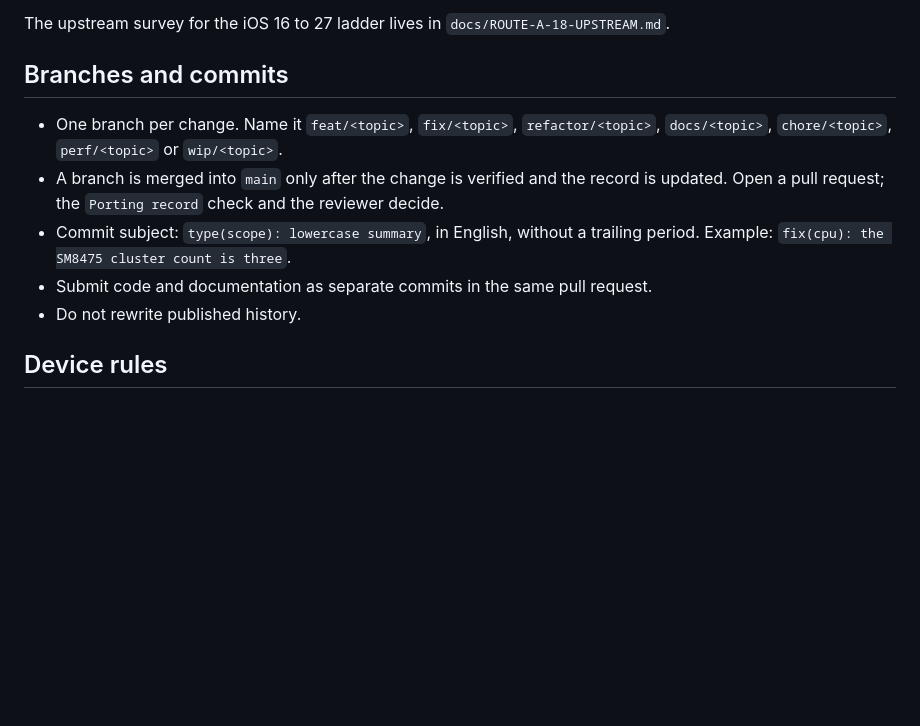
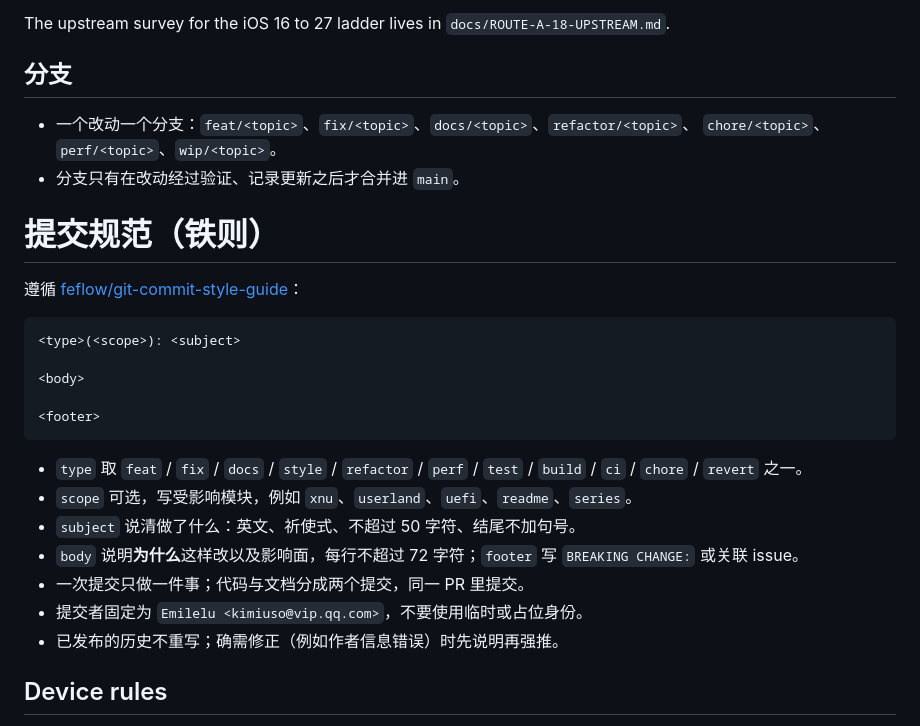
Before and after one commit to Emilelu/UniXNU-mondrian, a Markdown page: AGENTS.md, the part around the change. Drawn GitHub-style; blank space fills up the shorter version.

Commit message:
docs(agents): adopt the feflow commit style guide as an iron rule

````diff
--- a/AGENTS.md
+++ b/AGENTS.md
@@ -51,19 +51,31 @@ repositories and branches. Do not start writing first.
 The upstream survey for the iOS 16 to 27 ladder lives in
 `docs/ROUTE-A-18-UPSTREAM.md`.
 
-## Branches and commits
+## 分支
 
-- One branch per change. Name it `feat/<topic>`, `fix/<topic>`,
-  `refactor/<topic>`, `docs/<topic>`, `chore/<topic>`, `perf/<topic>` or
-  `wip/<topic>`.
-- A branch is merged into `main` only after the change is verified and the
-  record is updated. Open a pull request; the `Porting record` check and the
-  reviewer decide.
-- Commit subject: `type(scope): lowercase summary`, in English, without a
-  trailing period. Example: `fix(cpu): the SM8475 cluster count is three`.
-- Submit code and documentation as separate commits in the same pull request.
-- Do not rewrite published history.
+- 一个改动一个分支：`feat/<topic>`、`fix/<topic>`、`docs/<topic>`、`refactor/<topic>`、
+  `chore/<topic>`、`perf/<topic>`、`wip/<topic>`。
+- 分支只有在改动经过验证、记录更新之后才合并进 `main`。
 
+# 提交规范（铁则）
+
+遵循 [feflow/git-commit-style-guide](https://github.com/feflow/git-commit-style-guide)：
+
+```
+<type>(<scope>): <subject>
+
+<body>
+
+<footer>
+```
+
+- `type` 取 `feat` / `fix` / `docs` / `style` / `refactor` / `perf` / `test` / `build` / `ci` / `chore` / `revert` 之一。
+- `scope` 可选，写受影响模块，例如 `xnu`、`userland`、`uefi`、`readme`、`series`。
+- `subject` 说清做了什么：英文、祈使式、不超过 50 字符、结尾不加句号。
+- `body` 说明**为什么**这样改以及影响面，每行不超过 72 字符；`footer` 写 `BREAKING CHANGE:` 或关联 issue。
+- 一次提交只做一件事；代码与文档分成两个提交，同一 PR 里提交。
+- 提交者固定为 `Emilelu <kimiuso@vip.qq.com>`，不要使用临时或占位身份。
+- 已发布的历史不重写；确需修正（例如作者信息错误）时先说明再强推。
 ## Device rules
 
 - Probe the device before acting: `bash scripts/k60-device.sh state` reports
````
